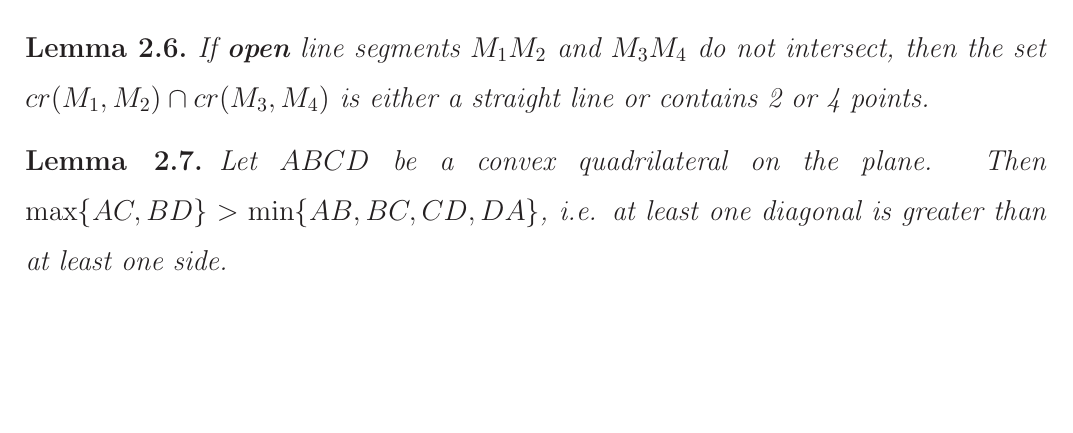
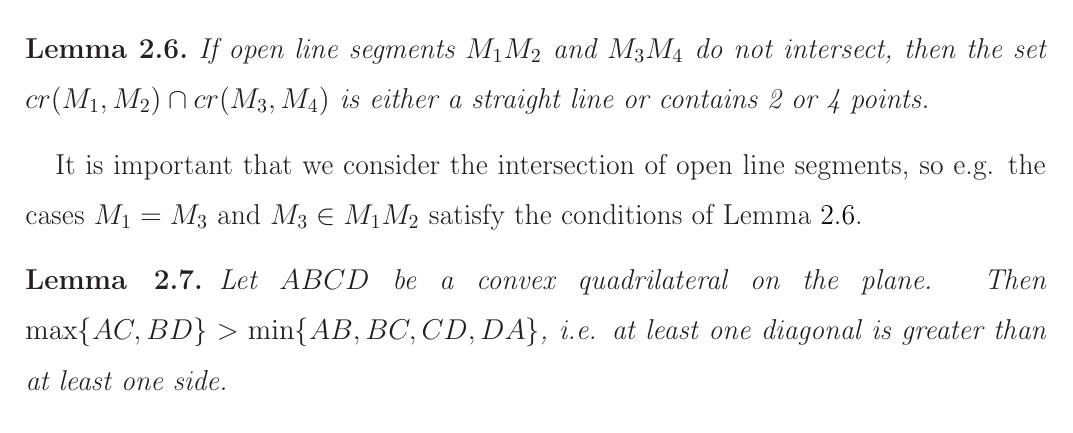
Before and after one commit to nickkolok/sct-statya, a LaTeX document (pps-linear-bound/pps-linear-lower-bound.tex): part of page 3 of 17, cut so that both start at the same text, the shorter picture padded with empty space. Compiled offline with LaTeX, dvips and Ghostscript.

Commit message:
Replace the bold selection of 'open' with a remark on importance

```diff
--- a/pps-linear-bound/pps-linear-lower-bound.tex
+++ b/pps-linear-bound/pps-linear-lower-bound.tex
@@ -183,10 +183,12 @@ For building the bound, we also require the following results and notions from~\
 
 \begin{lemma}
 	\label{lem:intervals_cross}
-	If \textbf{open} line segments $M_1 M_2$ and $M_3 M_4$ do not intersect,
+	If open line segments $M_1 M_2$ and $M_3 M_4$ do not intersect,
 	%$M_1 \neq M_2$, $M_3 \neq M_4$,
 	then the set $cr(M_1,M_2) \cap cr(M_3,M_4)$ is either a straight line or contains 2 or 4 points.
 \end{lemma}
+It is important that we consider the intersection of open line segments,
+so e.g. the cases $M_1 = M_3$ and $M_3 \in M_1 M_2$ satisfy the conditions of Lemma~\ref{lem:intervals_cross}.
 
 \begin{lemma}
 	\label{lemma:quadr_diag_edges}
```
